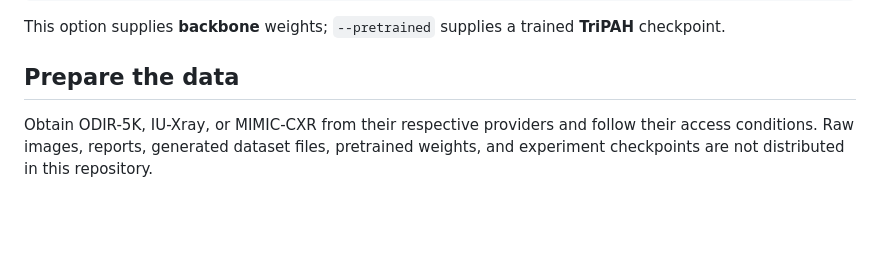
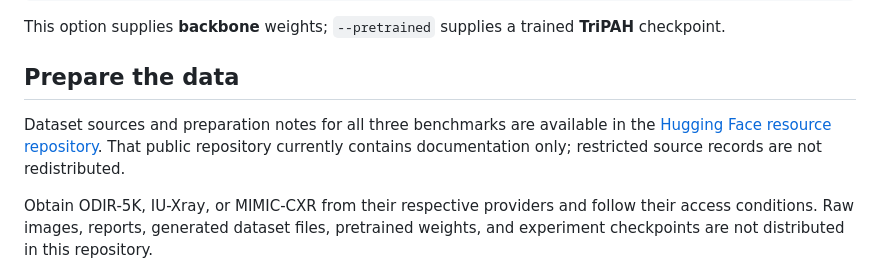
Before and after one commit to Medical-Multi-Agent-AI/TriPAH, a Markdown page: README.md, the part around one of its changes. Drawn GitHub-style; blank space fills up the shorter version.

Commit message:
Link dataset resource hub and clarify data availability

```diff
--- a/README.md
+++ b/README.md
@@ -63,6 +63,8 @@ The backbone is `ViT-B-16-quickgelu` with `metaclip_fullcc` weights. Training in
 This option supplies **backbone** weights; `--pretrained` supplies a trained **TriPAH** checkpoint.
 
 ## Prepare the data
+
+Dataset sources and preparation notes for all three benchmarks are available in the [Hugging Face resource repository](https://huggingface.co/datasets/Jiaminggod/TriPAH). That public repository currently contains documentation only; restricted source records are not redistributed.
 
 Obtain ODIR-5K, IU-Xray, or MIMIC-CXR from their respective providers and follow their access conditions. Raw images, reports, generated dataset files, pretrained weights, and experiment checkpoints are not distributed in this repository.
 
```
Also changed, not shown: other parts of README.md (+1 -1 lines).
